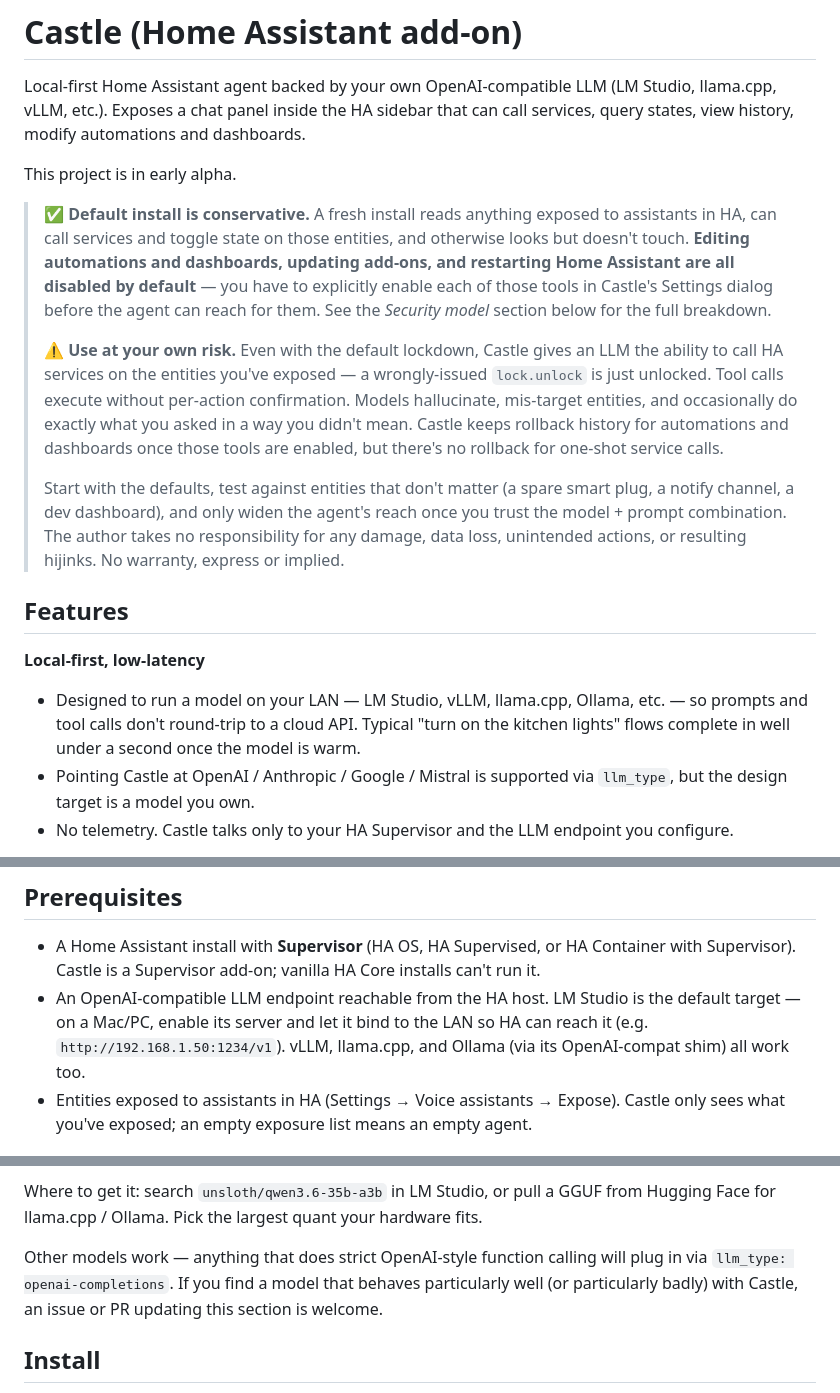
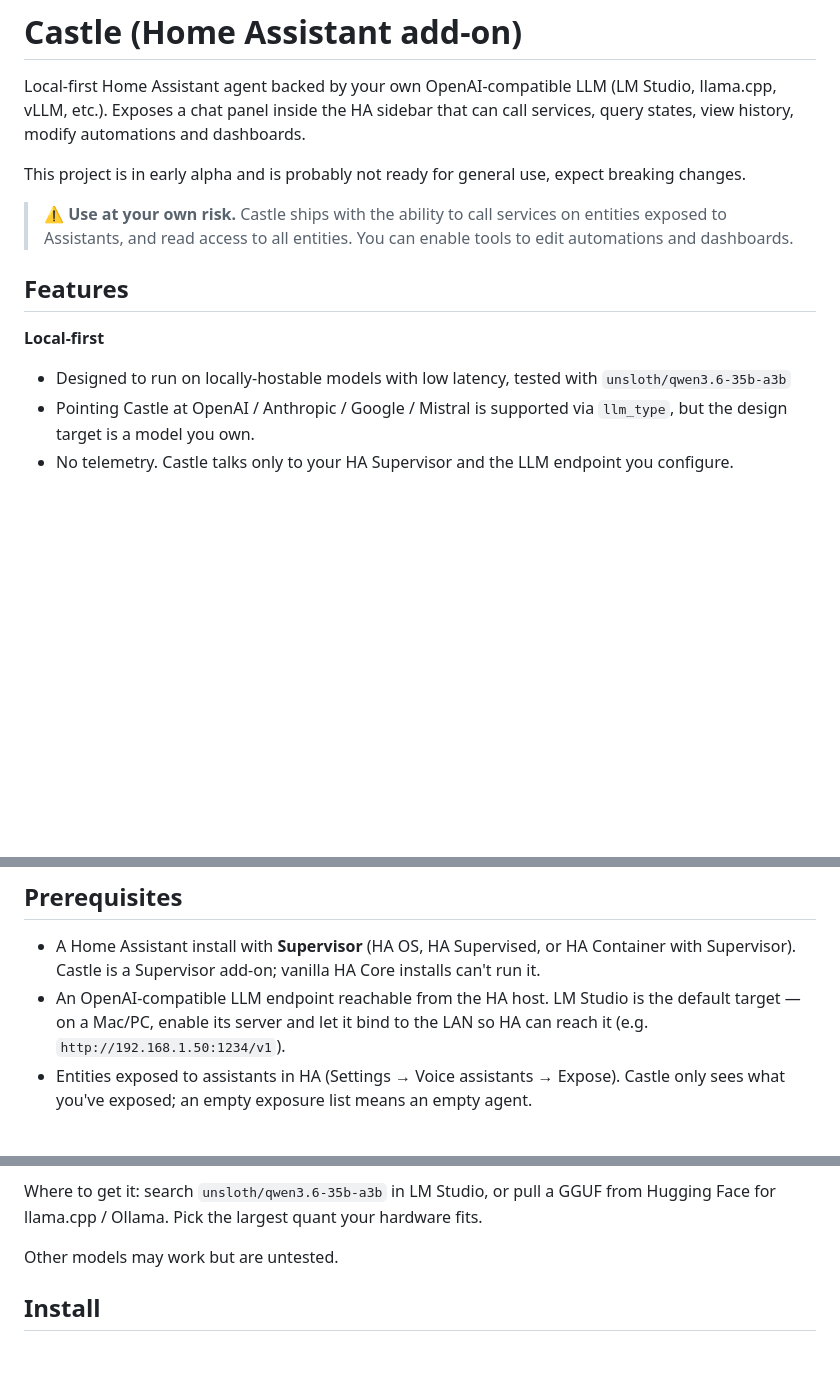
Before and after one commit to chendo/Castle, a Markdown page: castle/README.md, 3 parts joined by grey strips. GitHub-like rendering; blank space fills up the shorter version.

Commit message:
README: tighten intro, disclaimer, and Features bullets
Trims wordiness in the intro and disclaimer paragraphs, calls out the
"probably not ready for general use, expect breaking changes" framing
upfront, and condenses the Local-first + Automations bullets. The
Security model section, default-off table, and Recommended models
section are unchanged.

Co-Authored-By: chendo <chendo@users.noreply.github.com>

```diff
--- a/castle/README.md
+++ b/castle/README.md
@@ -4,34 +4,14 @@ Local-first Home Assistant agent backed by your own OpenAI-compatible LLM
 (LM Studio, llama.cpp, vLLM, etc.). Exposes a chat panel inside the HA sidebar
 that can call services, query states, view history, modify automations and dashboards.
 
-This project is in early alpha.
+This project is in early alpha and is probably not ready for general use, expect breaking changes.
 
-> ✅ **Default install is conservative.** A fresh install reads anything
-> exposed to assistants in HA, can call services and toggle state on those
-> entities, and otherwise looks but doesn't touch. **Editing automations
-> and dashboards, updating add-ons, and restarting Home Assistant are all
-> disabled by default** — you have to explicitly enable each of those tools
-> in Castle's Settings dialog before the agent can reach for them. See the
-> *Security model* section below for the full breakdown.
->
-> ⚠️ **Use at your own risk.** Even with the default lockdown, Castle gives
-> an LLM the ability to call HA services on the entities you've exposed —
-> a wrongly-issued `lock.unlock` is just unlocked. Tool calls execute
-> without per-action confirmation. Models hallucinate, mis-target entities,
-> and occasionally do exactly what you asked in a way you didn't mean.
-> Castle keeps rollback history for automations and dashboards once those
-> tools are enabled, but there's no rollback for one-shot service calls.
->
-> Start with the defaults, test against entities that don't matter (a spare
-> smart plug, a notify channel, a dev dashboard), and only widen the
-> agent's reach once you trust the model + prompt combination. The author
-> takes no responsibility for any damage, data loss, unintended actions,
-> or resulting hijinks. No warranty, express or implied.
+> ⚠️ **Use at your own risk.** Castle ships with the ability to call services on entities exposed to Assistants, and read access to all entities. You can enable tools to edit automations and dashboards.
 
 ## Features
 
-**Local-first, low-latency**
-- Designed to run a model on your LAN — LM Studio, vLLM, llama.cpp, Ollama, etc. — so prompts and tool calls don't round-trip to a cloud API. Typical "turn on the kitchen lights" flows complete in well under a second once the model is warm.
+**Local-first**
+- Designed to run on locally-hostable models with low latency, tested with `unsloth/qwen3.6-35b-a3b`
 - Pointing Castle at OpenAI / Anthropic / Google / Mistral is supported via `llm_type`, but the design target is a model you own.
 - No telemetry. Castle talks only to your HA Supervisor and the LLM endpoint you configure.
 
@@ -101,8 +81,7 @@ The agent's system prompt still *advertises* these tools (so it can tell you wha
   installs can't run it.
 - An OpenAI-compatible LLM endpoint reachable from the HA host. LM Studio is
   the default target — on a Mac/PC, enable its server and let it bind to the
-  LAN so HA can reach it (e.g. `http://192.168.1.50:1234/v1`). vLLM,
-  llama.cpp, and Ollama (via its OpenAI-compat shim) all work too.
+  LAN so HA can reach it (e.g. `http://192.168.1.50:1234/v1`).
 - Entities exposed to assistants in HA (Settings → Voice assistants → Expose).
   Castle only sees what you've exposed; an empty exposure list means an empty
   agent.
@@ -127,10 +106,7 @@ Where to get it: search `unsloth/qwen3.6-35b-a3b` in LM Studio, or pull a
 GGUF from Hugging Face for llama.cpp / Ollama. Pick the largest quant your
 hardware fits.
 
-Other models work — anything that does strict OpenAI-style function calling
-will plug in via `llm_type: openai-completions`. If you find a model that
-behaves particularly well (or particularly badly) with Castle, an issue or
-PR updating this section is welcome.
+Other models may work but are untested.
 
 ## Install
 
```
Also changed, not shown: other parts of castle/README.md (+2 -2 lines).
